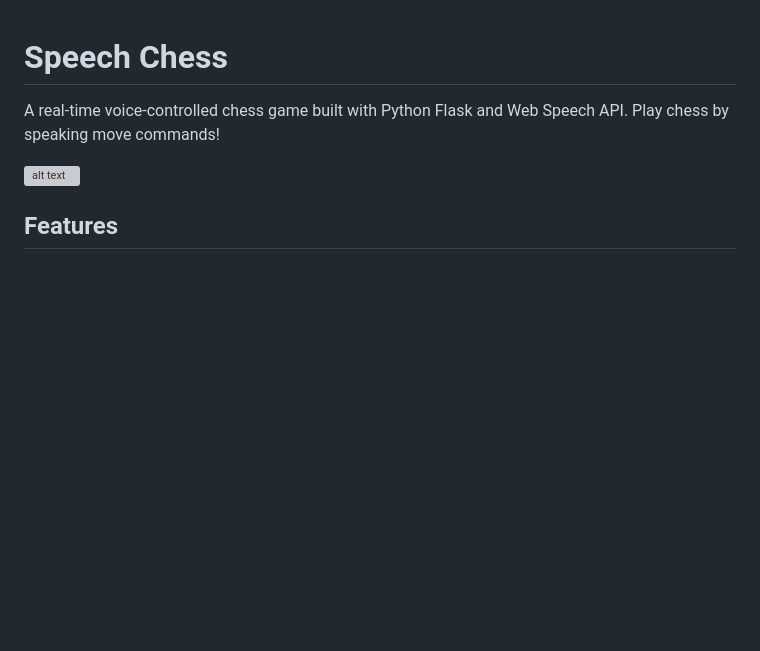
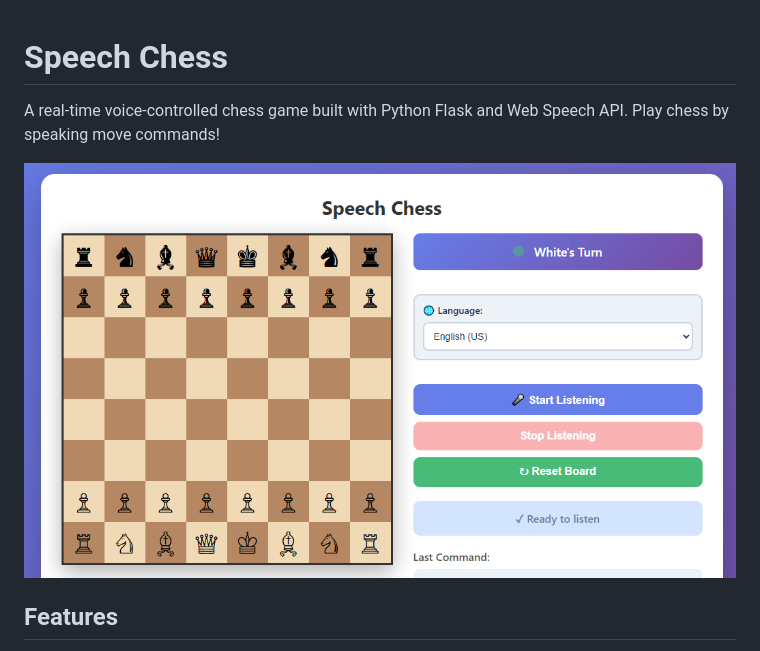
Before and after one commit to laviniacaldas/Speech-Chess, a Markdown page: README.md, the part around the change. Rendered like a GitHub page; blank space fills up the shorter version; grey boxes are pictures that could not be loaded.

Commit message:
Update image path in README for app screenshot

```diff
--- a/README.md
+++ b/README.md
@@ -2,7 +2,7 @@
 
 A real-time voice-controlled chess game built with Python Flask and Web Speech API. Play chess by speaking move commands!
 
-![alt text](image.png)
+![alt text](image/app.png)
 
 ## Features
 - Real-time voice recognition for chess moves
```
